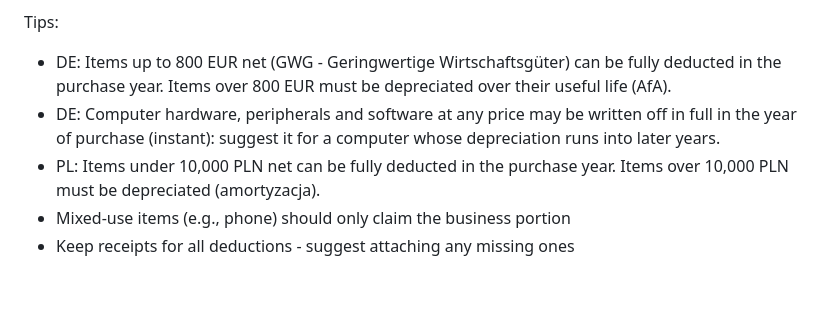
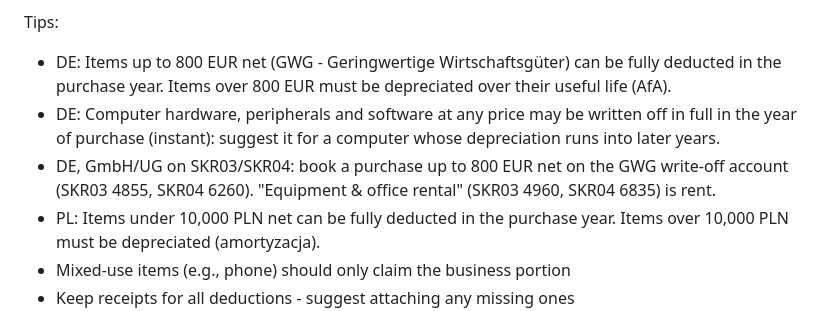
Before and after one commit to norman-finance/norman-mcp-server, a Markdown page: skills/tax-deduction-finder/SKILL.md, the part around the change. GitHub-like rendering; blank space fills up the shorter version.

Commit message:
docs(skills): a GmbH books a purchase up to 800 EUR on the GWG account
The API now lets a GmbH/UG book on the GWG write-off account (SKR03 4855,
SKR04 6260). The tax-deduction-finder skill says so, and that "Equipment &
office rental" is rent.

Co-Authored-By: Claude Opus 5.5 <noreply@anthropic.com>

```diff
--- a/skills/tax-deduction-finder/SKILL.md
+++ b/skills/tax-deduction-finder/SKILL.md
@@ -73,6 +73,7 @@ Present a summary:
 Tips:
 - DE: Items up to 800 EUR net (GWG - Geringwertige Wirtschaftsgüter) can be fully deducted in the purchase year. Items over 800 EUR must be depreciated over their useful life (AfA).
 - DE: Computer hardware, peripherals and software at any price may be written off in full in the year of purchase (instant): suggest it for a computer whose depreciation runs into later years.
+- DE, GmbH/UG on SKR03/SKR04: book a purchase up to 800 EUR net on the GWG write-off account (SKR03 4855, SKR04 6260). "Equipment & office rental" (SKR03 4960, SKR04 6835) is rent.
 - PL: Items under 10,000 PLN net can be fully deducted in the purchase year. Items over 10,000 PLN must be depreciated (amortyzacja).
 - Mixed-use items (e.g., phone) should only claim the business portion
 - Keep receipts for all deductions - suggest attaching any missing ones
```
